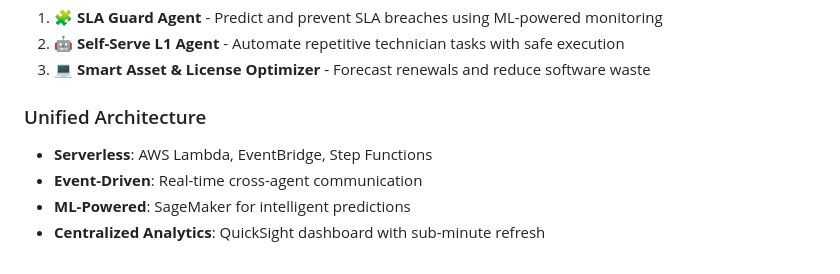
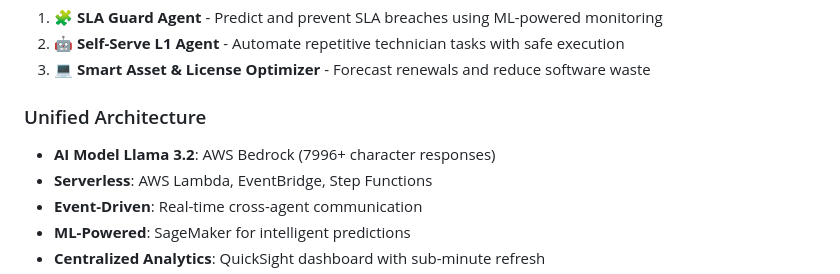
Before and after one commit to Infinityavrk/GovOpsPilot, a Markdown page: README.md, the part around the change. GitHub-like rendering.

```diff
--- a/README.md
+++ b/README.md
@@ -11,6 +11,7 @@ A unified AWS-based serverless architecture that orchestrates three intelligent
 3. **💻 Smart Asset & License Optimizer** - Forecast renewals and reduce software waste
 
 ### Unified Architecture
+- **AI Model Llama 3.2**: AWS Bedrock (7996+ character responses)
 - **Serverless**: AWS Lambda, EventBridge, Step Functions
 - **Event-Driven**: Real-time cross-agent communication
 - **ML-Powered**: SageMaker for intelligent predictions
```
